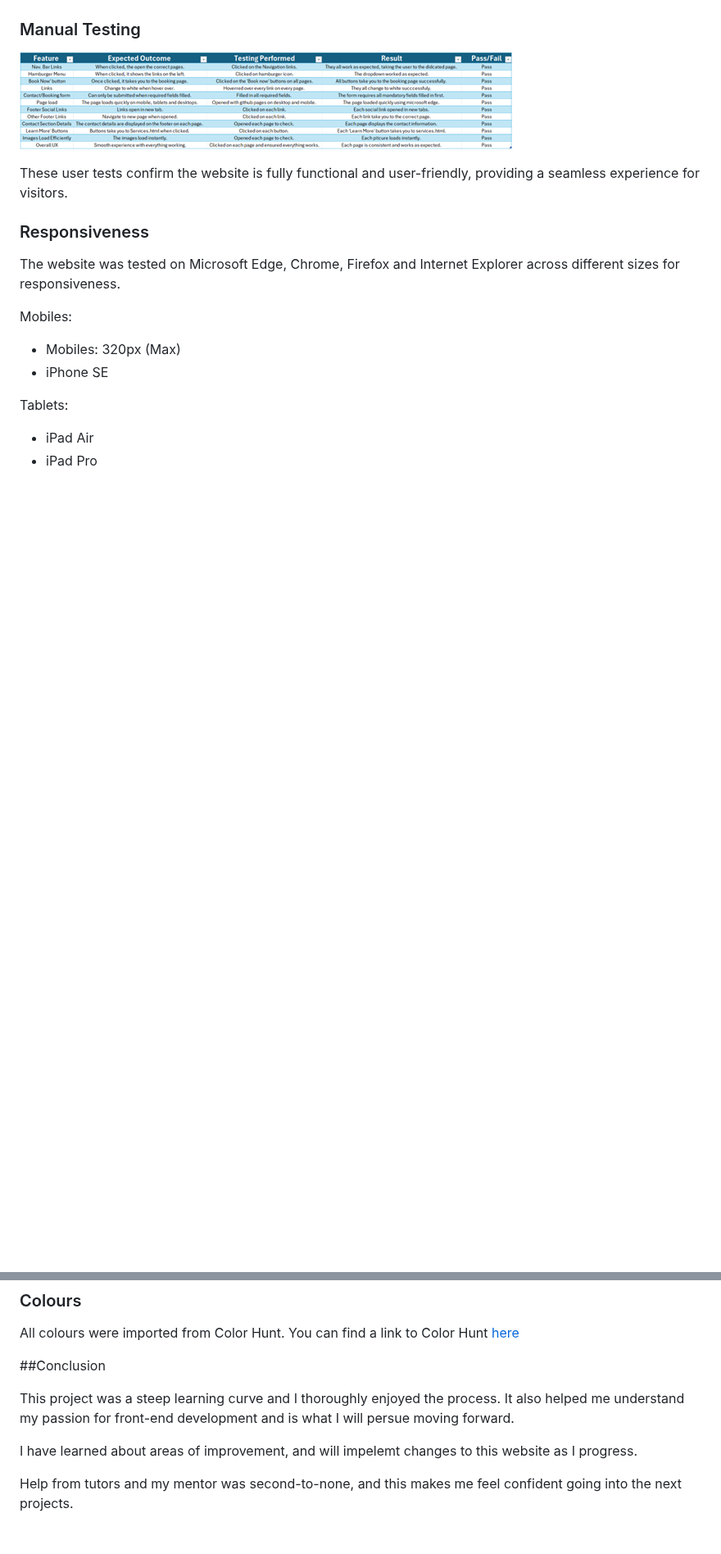
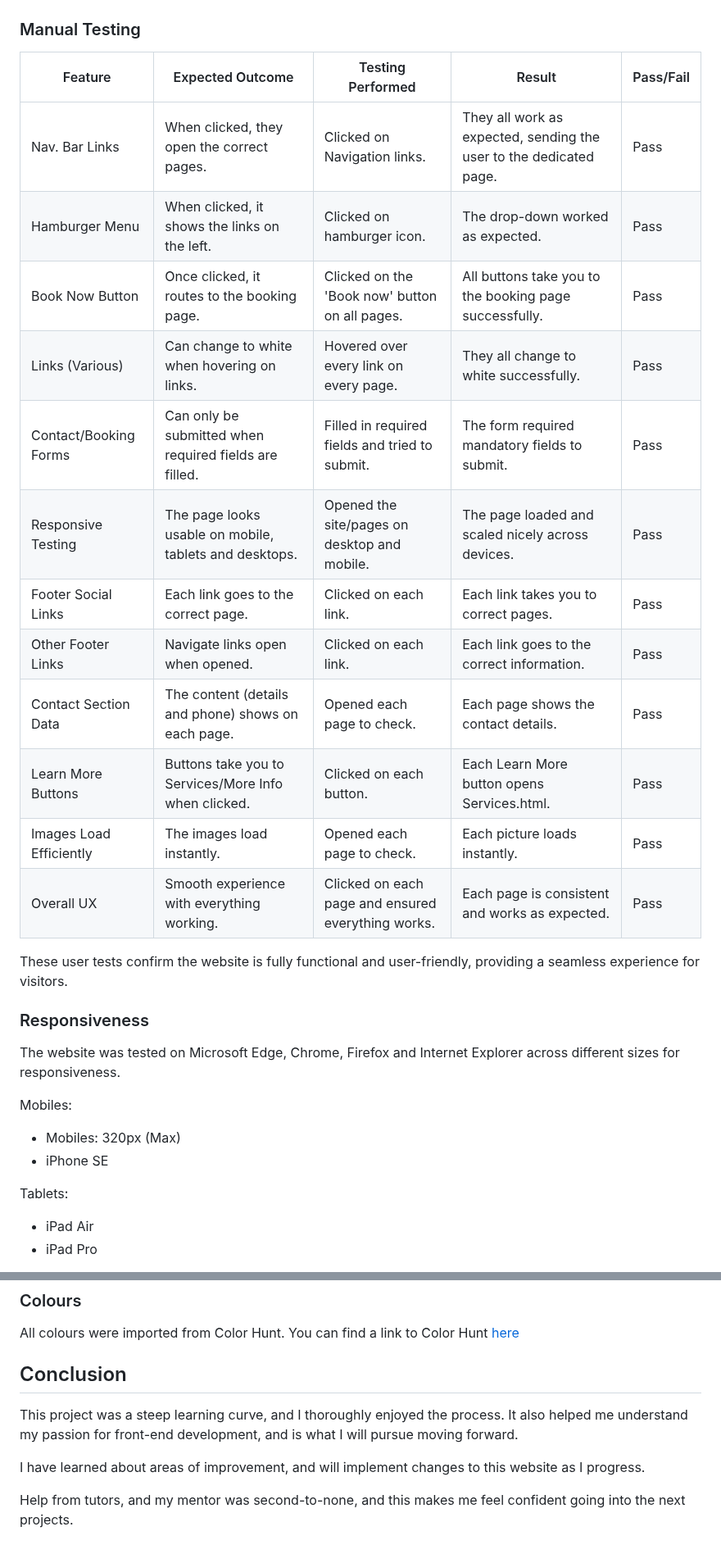
Before and after one commit to tstyer/Folkestone-Dogs, a Markdown page: README.md, 2 parts joined by grey strips. Shown at 82% size. Rendered like a GitHub page; blank space fills up the shorter version.

Commit message:
Update README.md
add table

```diff
--- a/README.md
+++ b/README.md
@@ -351,7 +351,21 @@ See the latest results, below:
 
 ### Manual Testing
 
-![User testing screenshot](assets/images/User-testing.png)
+| Feature                | Expected Outcome                                                  | Testing Performed                                   | Result                                                                 | Pass/Fail |
+|------------------------|-------------------------------------------------------------------|-----------------------------------------------------|------------------------------------------------------------------------|-----------|
+| Nav. Bar Links         | When clicked, they open the correct pages.                       | Clicked on Navigation links.                        | They all work as expected, sending the user to the dedicated page.     | Pass      |
+| Hamburger Menu         | When clicked, it shows the links on the left.                    | Clicked on hamburger icon.                          | The drop-down worked as expected.                                       | Pass      |
+| Book Now Button        | Once clicked, it routes to the booking page.                     | Clicked on the 'Book now' button on all pages.      | All buttons take you to the booking page successfully.                 | Pass      |
+| Links (Various)        | Can change to white when hovering on links.                         | Hovered over every link on every page.              | They all change to white successfully.                                 | Pass      |
+| Contact/Booking Forms  | Can only be submitted when required fields are filled.               | Filled in required fields and tried to submit.      | The form required mandatory fields to submit.                          | Pass      |
+| Responsive Testing     | The page looks usable on mobile, tablets and desktops.           | Opened the site/pages on desktop and mobile.        | The page loaded and scaled nicely across devices.                      | Pass      |
+| Footer Social Links    | Each link goes to the correct page.                              | Clicked on each link.                               | Each link takes you to correct pages.                                  | Pass      |
+| Other Footer Links     | Navigate links open when opened.                                 | Clicked on each link.                               | Each link goes to the correct information.                             | Pass      |
+| Contact Section Data   | The content (details and phone) shows on each page.               | Opened each page to check.                          | Each page shows the contact details.                                   | Pass      |
+| Learn More Buttons     | Buttons take you to Services/More Info when clicked.             | Clicked on each button.                             | Each Learn More button opens Services.html.                            | Pass      |
+| Images Load Efficiently| The images load instantly.                                       | Opened each page to check.                          | Each picture loads instantly.                                          | Pass      |
+| Overall UX             | Smooth experience with everything working.                       | Clicked on each page and ensured everything works.  | Each page is consistent and works as expected.                         | Pass      |
+
 
 These user tests confirm the website is fully functional and user-friendly, providing a seamless experience for visitors.
 
@@ -478,10 +499,10 @@ Code imported from Bootstrap:
 
 All colours were imported from Color Hunt. You can find a link to Color Hunt [here](https://colorhunt.co/)
 
-##Conclusion
+## Conclusion
 
-This project was a steep learning curve and I thoroughly enjoyed the process. It also helped me understand my passion for front-end development and is what I will persue moving forward.
+This project was a steep learning curve, and I thoroughly enjoyed the process. It also helped me understand my passion for front-end development, and is what I will pursue moving forward.
 
-I have learned about areas of improvement, and will impelemt changes to this website as I progress.
+I have learned about areas of improvement, and will implement changes to this website as I progress.
 
-Help from tutors and my mentor was second-to-none, and this makes me feel confident going into the next projects.
+Help from tutors, and my mentor was second-to-none, and this makes me feel confident going into the next projects.
```
Also changed, not shown: other parts of README.md (+16 -9 lines).
